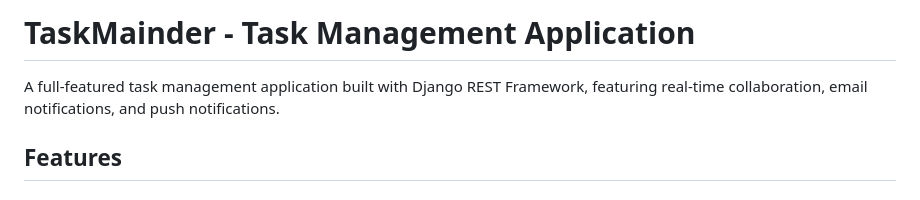
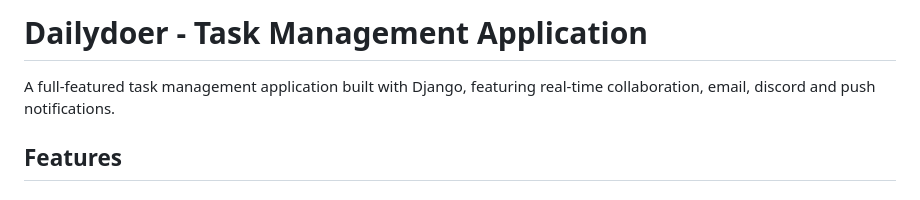
Before and after one commit to Guram12/taskmainder_back, a Markdown page: README.md, the part around the change. Rendered like a GitHub page.

Commit message:
Update README to include GitHub OAuth setup and Discord integration details

```diff
--- a/README.md
+++ b/README.md
@@ -1,6 +1,6 @@
-# TaskMainder - Task Management Application
+# Dailydoer - Task Management Application
 
-A full-featured task management application built with Django REST Framework, featuring real-time collaboration, email notifications, and push notifications.
+A full-featured task management application built with Django, featuring real-time collaboration, email, discord and push notifications.
 
 ## Features
 
```
